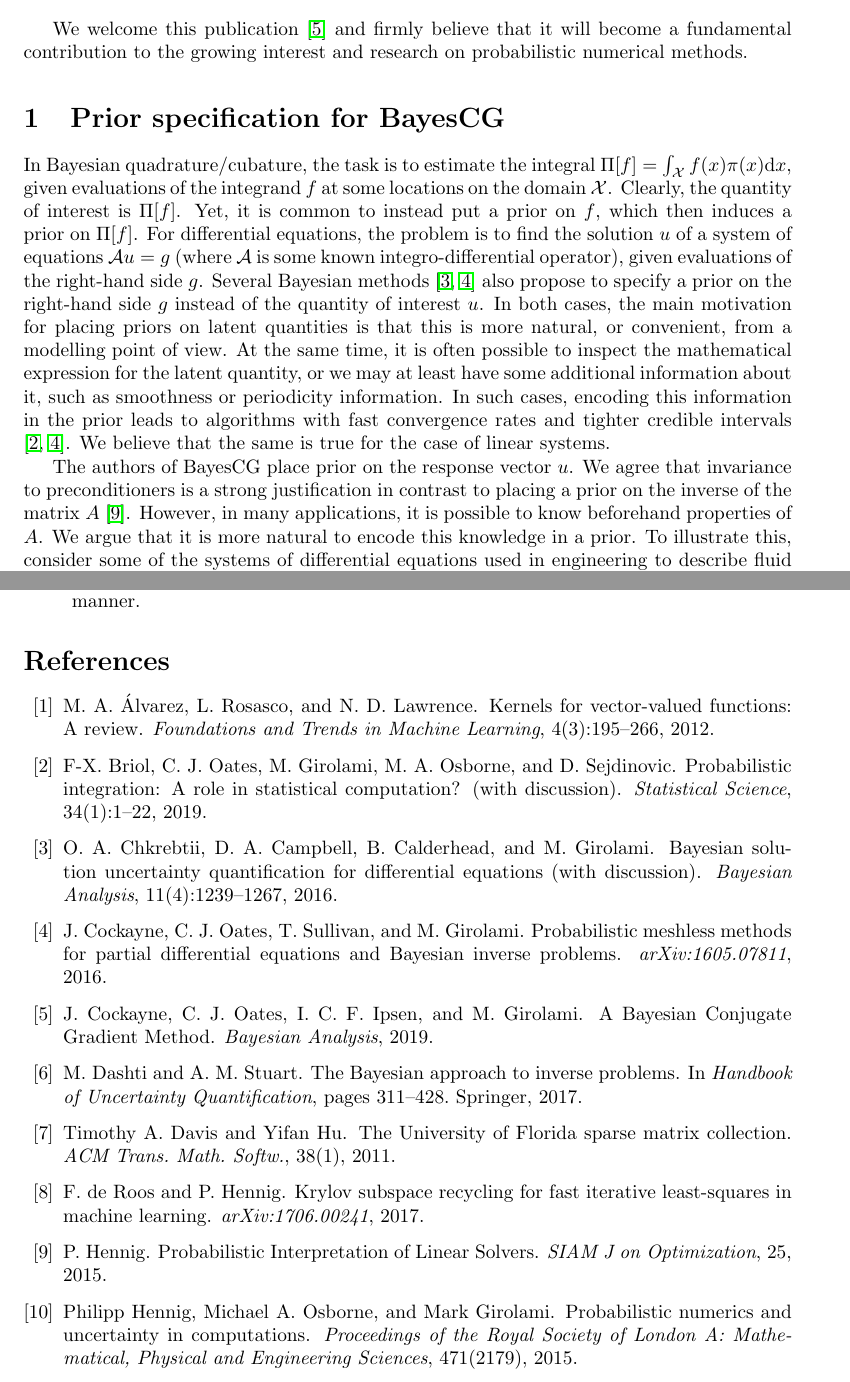
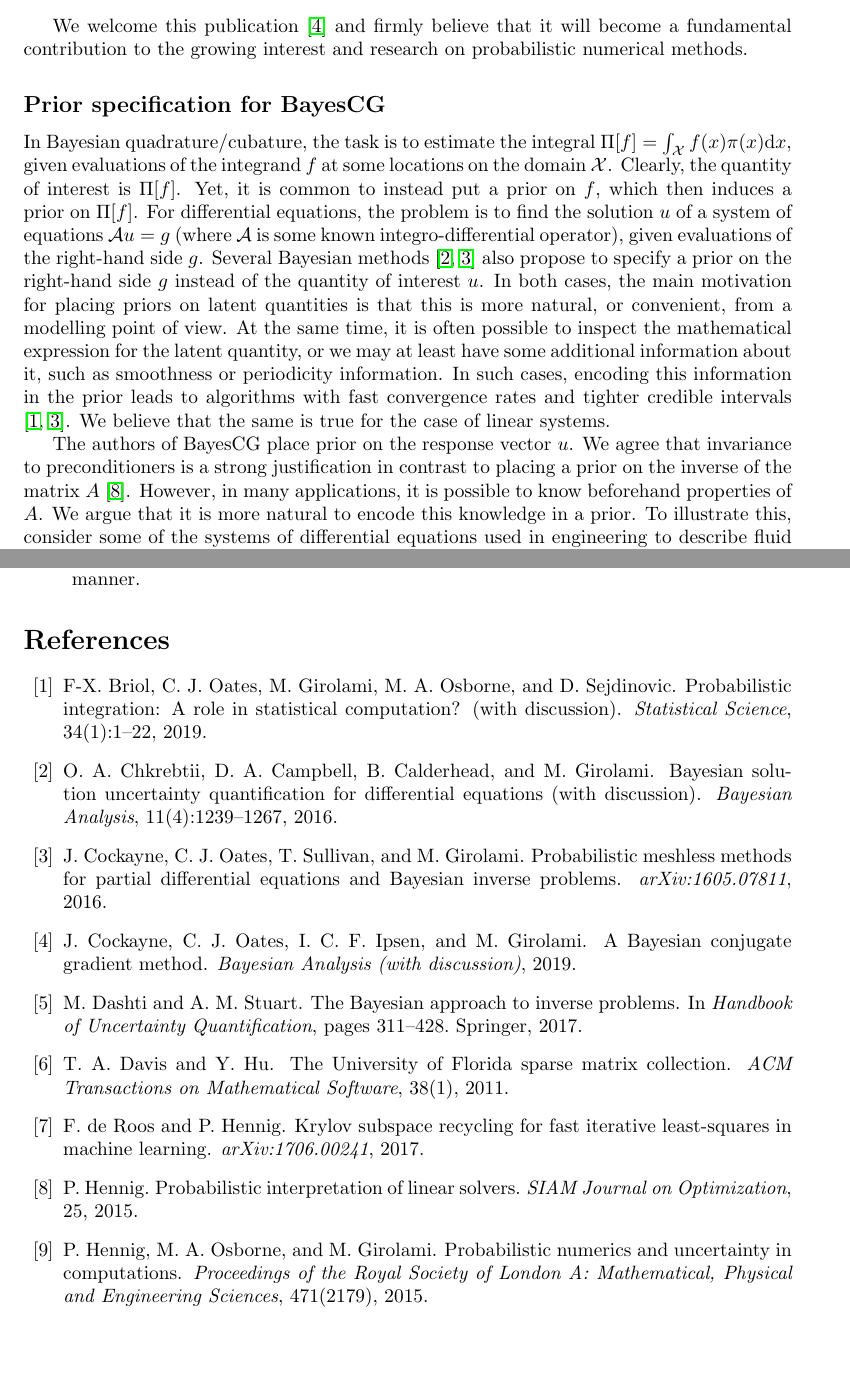
Before and after one commit to diazdelao/DiscussionBA, a LaTeX document (Invited_Discussion.tex, which reads peter_bib.bib): two parts of pages 1 and 4 of 4, joined at a grey line, cut so that both start at the same text, the shorter picture padded with empty space. Compiled offline with pdfLaTeX.

Commit message:
updated references

```diff
--- a/Invited_Discussion.tex
+++ b/Invited_Discussion.tex
@@ -88,7 +88,8 @@
 	%%
 		We welcome this publication \cite{Cockayne2019} and firmly believe that it will become a fundamental contribution to the growing interest and research on probabilistic numerical methods.
 
-	\section{Prior specification for BayesCG}
+	\subsection*{Prior specification for BayesCG}
+
 		In Bayesian quadrature/cubature, the task is to estimate the integral $\Pi[f] = \int_{\mathcal{X}} f(x) \pi(x) \mathrm{d}x$, given evaluations of the integrand $f$ at some locations on the domain $\mathcal{X}$. Clearly, the quantity of interest is
 		$\Pi[f]$. Yet, it is common to instead put a prior on $f$, which then induces a prior on $\Pi[f]$. For differential equations, the problem is to find the solution $u$ of a system of equations $\mathcal{A} u =g$ (where $\mathcal{A}$ is some known integro-differential operator), given evaluations of the right-hand side $g$. Several Bayesian methods \citep{Cockayne2016,Chkrebtii2016} also propose to specify a prior on the right-hand side $g$ instead of the quantity of interest $u$.
 		%
--- a/peter_bib.bib
+++ b/peter_bib.bib
@@ -1,14 +1,14 @@
 @article{Hen15,
   author = {{Hennig}, P.},
-  journal = {SIAM J on Optimization},
-  title = {{Probabilistic Interpretation of Linear Solvers}},
+  journal = {SIAM Journal on Optimization},
+  title = {{Probabilistic interpretation of linear solvers}},
   year = {2015},
   volume = {25},
   issue = {1},
 }
 
 @article{PN15,
-  author = {Hennig, Philipp and Osborne, Michael A. and Girolami, Mark},
+  author = {Hennig, P. and Osborne, M. A. and Girolami, M.},
   title = {Probabilistic numerics and uncertainty in computations},
   volume = {471},
   number = {2179},
@@ -18,9 +18,9 @@
 }
 
 @article{Davis:2011,
-	author = {Davis, Timothy A. and Hu, Yifan},
+	author = {Davis, T. A. and Hu, Y.},
 	title = {The {University of Florida} Sparse Matrix Collection},
-	journal = {ACM Trans. Math. Softw.},
+	journal = {ACM Transactions on Mathematical Software},
 	volume = {38},
 	number = {1},
 	year = {2011}
@@ -74,9 +74,9 @@ year = {2006}
 abstract = {A fundamental task in numerical computation is the solution of large linear systems. The conjugate gradient method is an iterative method which offers rapid convergence to the solution, particularly when an effective preconditioner is employed. However, for more challenging systems a substantial error can be present even after many iterations have been performed. The estimates obtained in this case are of little value unless further information can be provided about the numerical error. In this paper we propose a novel statistical model for this numerical error set in a Bayesian framework. Our approach is a strict generalisation of the conjugate gradient method, which is recovered as the posterior mean for a particular choice of prior. The estimates obtained are analysed with Krylov subspace methods and a contraction result for the posterior is presented. The method is then analysed in a simulation study as well as being applied to a challenging problem in medical imaging.},
 author = {Cockayne, J. and Oates, C. J. and Ipsen, I. C. F. and Girolami, M.},
 file = {:home/francois/Dropbox/Work/Papers/Probabilistic Numerics/(2019, Cockayne) A Bayesian Conjugate Gradient Method.pdf:pdf},
-journal = {Bayesian Analysis},
+journal = {Bayesian Analysis (with discussion)},
 keywords = {62c10,62f15,65f10,Krylov sub,krylov subspaces,linear systems,msc 2010 subject classifications,probabilistic numerics},
-title = {{A Bayesian Conjugate Gradient Method}},
+title = {{A Bayesian conjugate gradient method}},
 year = {2019}
 }
 
@@ -113,11 +108,3 @@ file = {:home/francois/.local/share/data/Mendeley Ltd./Mendeley Desktop/Download
-journal = {Foundations and Trends in Machine Learning},
-number = {3},
-pages = {195--266},
-title = {{Kernels for vector-valued functions: A review}},
-volume = {4},
-year = {2012}
-}
-
 
 @article{Chkrebtii2016,
 abstract = {We explore the use of probability models for uncertainty arising from discretization of system states defined implicitly by ordinary or partial differential equations. Accounting for this uncertainty is vital for characterising potential inferential bias incurred when likelihoods are constructed based on a numerical approximation over a finite discretization grid. A formalism for inferring fixed but a priori unknown model trajectories is proposed within the forward problem through Bayesian updating of sequentially refined prior models conditional on model interrogations. A one-step-ahead sampling scheme for interrogating the model is studied in detail, its consistency and first order convergence properties are proved. The proposed approach is demonstrated to capture the functional structure and magnitude of the discretization error, while attaining computational scaling of the same order as traditional first order numerical methods, and providing a formal statistical trade-off between accuracy and discretization grid size. Examples illustrate the flexibility of this framework to deal with a wide variety of models that include initial value, delay, and boundary value ordinary differential equations, as well as partial differential equations. Finally, the discussion outlines a wide range of emerging research themes in the new field of probabilistic numerics that naturally follow from the work presented.},
```
Also changed, not shown: Invited_Discussion.tex (4 more changed lines), peter_bib.bib (5 more changed lines).
